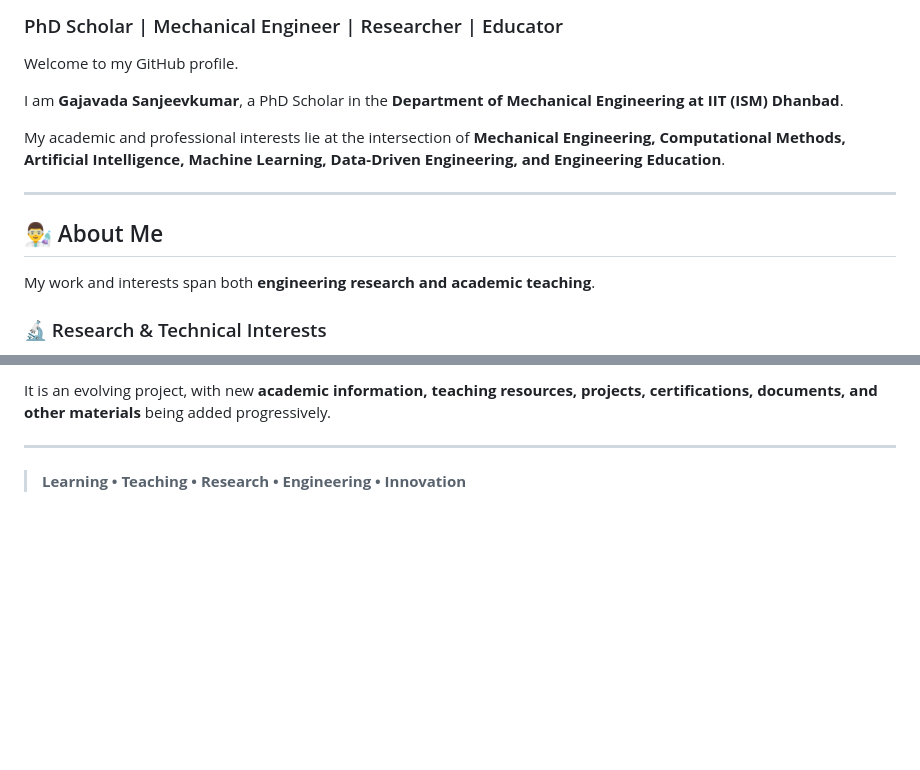
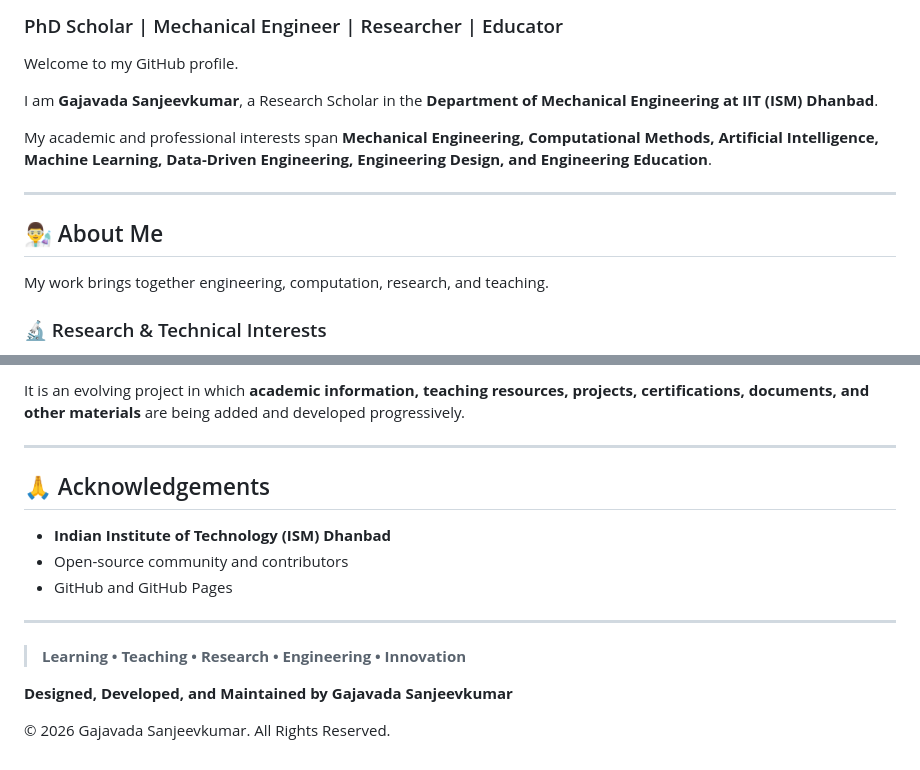
Before and after one commit to skgajawada/skgajawada.github.io, a Markdown page: README.md, 2 parts joined by grey strips. Rendered like a GitHub page; blank space fills up the shorter version.

```diff
--- a/README.md
+++ b/README.md
@@ -4,15 +4,15 @@
 
 Welcome to my GitHub profile.
 
-I am **Gajavada Sanjeevkumar**, a PhD Scholar in the **Department of Mechanical Engineering at IIT (ISM) Dhanbad**.
+I am **Gajavada Sanjeevkumar**, a Research Scholar in the **Department of Mechanical Engineering at IIT (ISM) Dhanbad**.
 
-My academic and professional interests lie at the intersection of **Mechanical Engineering, Computational Methods, Artificial Intelligence, Machine Learning, Data-Driven Engineering, and Engineering Education**.
+My academic and professional interests span **Mechanical Engineering, Computational Methods, Artificial Intelligence, Machine Learning, Data-Driven Engineering, Engineering Design, and Engineering Education**.
 
 ---
 
 ## 👨‍🔬 About Me
 
-My work and interests span both **engineering research and academic teaching**.
+My work brings together engineering, computation, research, and teaching.
 
 ### 🔬 Research & Technical Interests
 
@@ -90,6 +99,18 @@ This repository hosts the source and resources behind my personal academic portf
 
-It is an evolving project, with new **academic information, teaching resources, projects, certifications, documents, and other materials** being added progressively.
+It is an evolving project in which **academic information, teaching resources, projects, certifications, documents, and other materials** are being added and developed progressively.
+
+---
+
+## 🙏 Acknowledgements
+
+- **Indian Institute of Technology (ISM) Dhanbad**
+- Open-source community and contributors
+- GitHub and GitHub Pages
 
 ---
 
 > **Learning • Teaching • Research • Engineering • Innovation**
+
+**Designed, Developed, and Maintained by Gajavada Sanjeevkumar**
+
+© 2026 Gajavada Sanjeevkumar. All Rights Reserved.
```
Also changed, not shown: other parts of README.md (+37 -28 lines).
